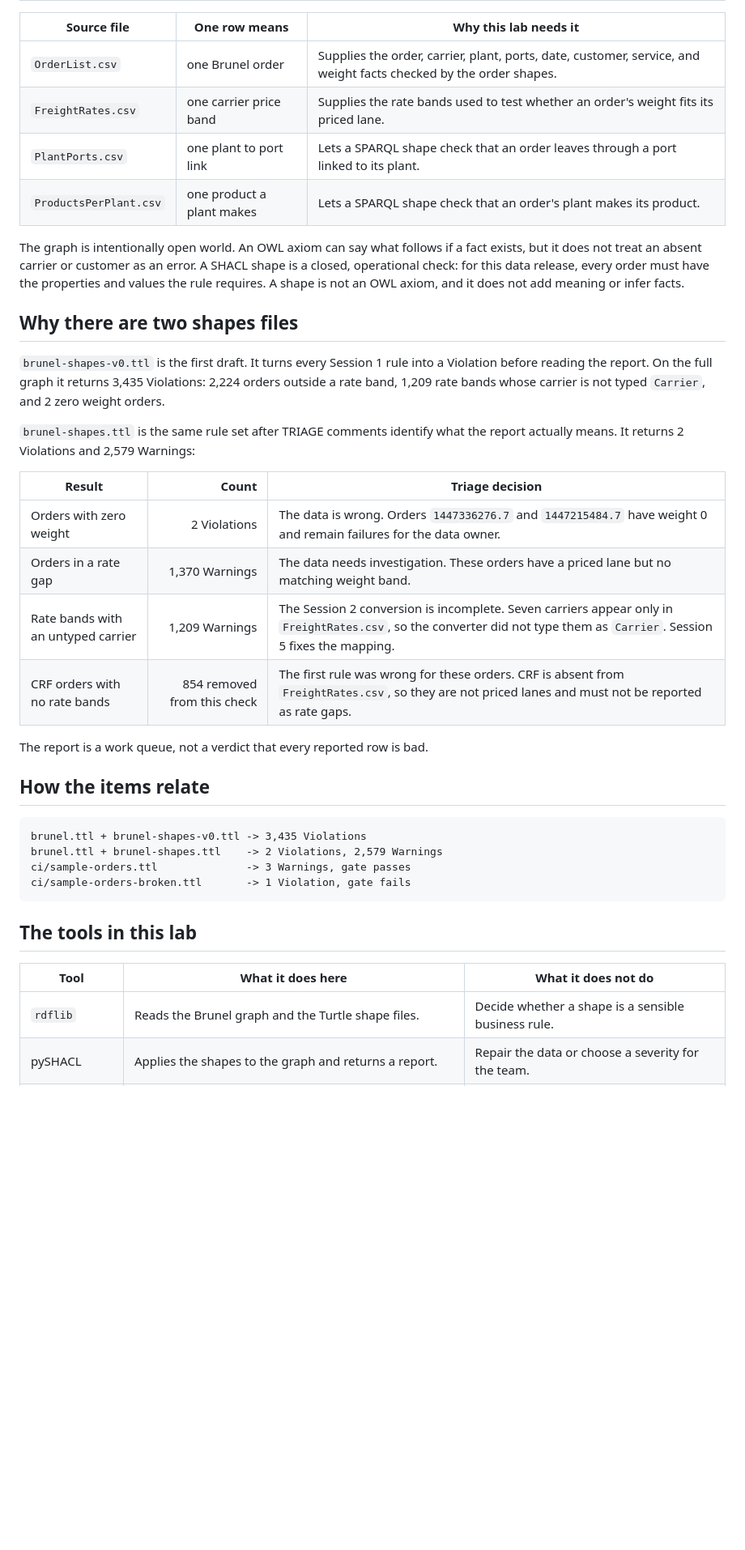
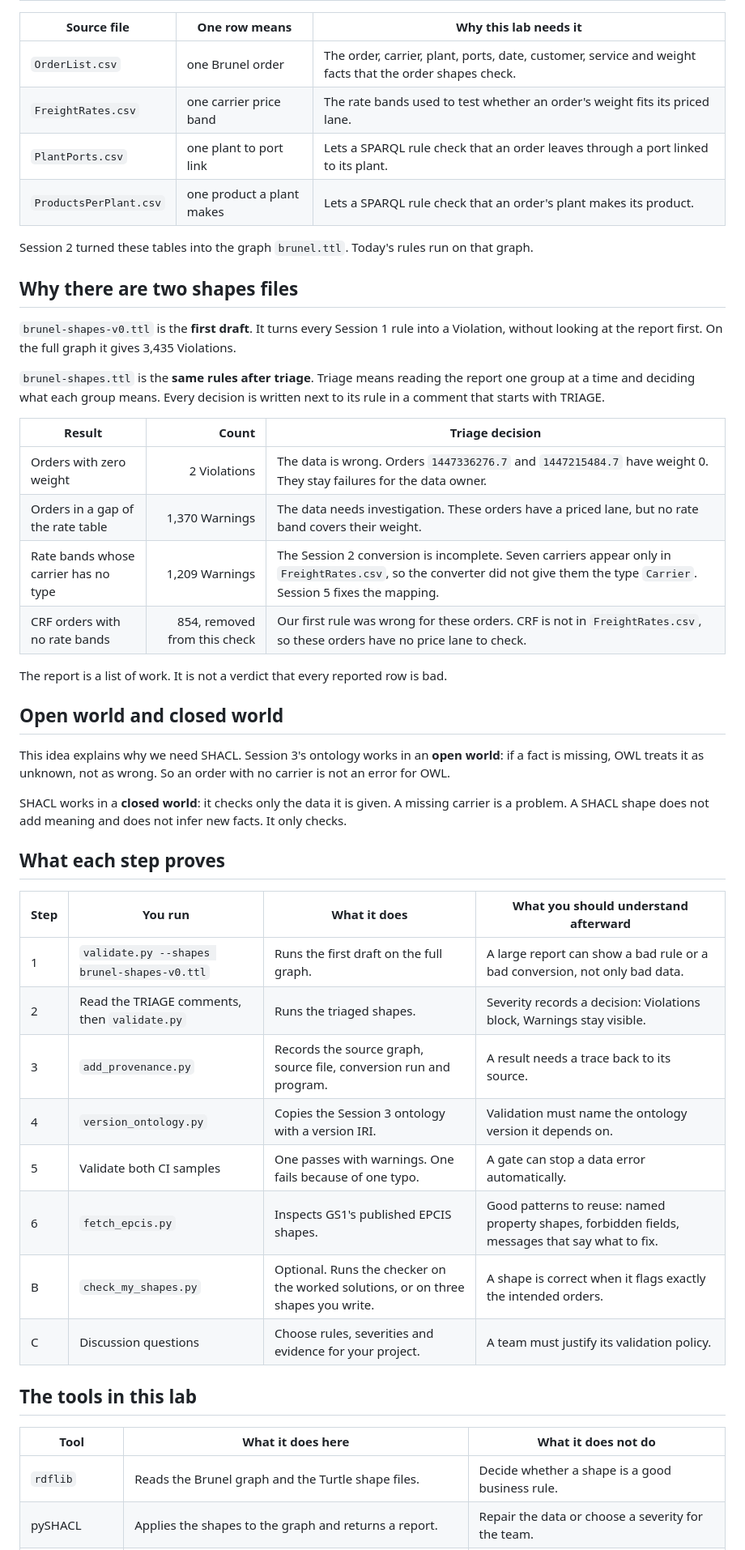
Before and after one commit to ahmabboud/course_knowledge_representation, a Markdown page: demos/session-04-shacl/OVERVIEW.md, the part around one of its changes. Shown at 81% size. GitHub-like rendering; blank space fills up the shorter version.

Commit message:
Session 4 lab overview: one-sentence summary, five-step path, a real shape and report, the gate drawn

````diff
--- a/demos/session-04-shacl/OVERVIEW.md
+++ b/demos/session-04-shacl/OVERVIEW.md
@@ -34,48 +94,60 @@ Violations block a gate, Warnings remain visible
 
 | Source file | One row means | Why this lab needs it |
 |---|---|---|
-| `OrderList.csv` | one Brunel order | Supplies the order, carrier, plant, ports, date, customer, service, and weight facts checked by the order shapes. |
-| `FreightRates.csv` | one carrier price band | Supplies the rate bands used to test whether an order's weight fits its priced lane. |
-| `PlantPorts.csv` | one plant to port link | Lets a SPARQL shape check that an order leaves through a port linked to its plant. |
-| `ProductsPerPlant.csv` | one product a plant makes | Lets a SPARQL shape check that an order's plant makes its product. |
+| `OrderList.csv` | one Brunel order | The order, carrier, plant, ports, date, customer, service and weight facts that the order shapes check. |
+| `FreightRates.csv` | one carrier price band | The rate bands used to test whether an order's weight fits its priced lane. |
+| `PlantPorts.csv` | one plant to port link | Lets a SPARQL rule check that an order leaves through a port linked to its plant. |
+| `ProductsPerPlant.csv` | one product a plant makes | Lets a SPARQL rule check that an order's plant makes its product. |
 
-The graph is intentionally open world. An OWL axiom can say what follows if a
-fact exists, but it does not treat an absent carrier or customer as an error.
-A SHACL shape is a closed, operational check: for this data release, every
-order must have the properties and values the rule requires. A shape is not an
-OWL axiom, and it does not add meaning or infer facts.
+Session 2 turned these tables into the graph `brunel.ttl`. Today's rules run
+on that graph.
 
 ## Why there are two shapes files
 
-`brunel-shapes-v0.ttl` is the first draft. It turns every Session 1 rule into
-a Violation before reading the report. On the full graph it returns 3,435
-Violations: 2,224 orders outside a rate band, 1,209 rate bands whose carrier
-is not typed `Carrier`, and 2 zero weight orders.
+`brunel-shapes-v0.ttl` is the **first draft**. It turns every Session 1 rule
+into a Violation, without looking at the report first. On the full graph it
+gives 3,435 Violations.
 
-`brunel-shapes.ttl` is the same rule set after TRIAGE comments identify what
-the report actually means. It returns 2 Violations and 2,579 Warnings:
+`brunel-shapes.ttl` is the **same rules after triage**. Triage means reading
+the report one group at a time and deciding what each group means. Every
+decision is written next to its rule in a comment that starts with TRIAGE.
 
 | Result | Count | Triage decision |
 |---|---:|---|
-| Orders with zero weight | 2 Violations | The data is wrong. Orders `1447336276.7` and `1447215484.7` have weight 0 and remain failures for the data owner. |
-| Orders in a rate gap | 1,370 Warnings | The data needs investigation. These orders have a priced lane but no matching weight band. |
-| Rate bands with an untyped carrier | 1,209 Warnings | The Session 2 conversion is incomplete. Seven carriers appear only in `FreightRates.csv`, so the converter did not type them as `Carrier`. Session 5 fixes the mapping. |
-| CRF orders with no rate bands | 854 removed from this check | The first rule was wrong for these orders. CRF is absent from `FreightRates.csv`, so they are not priced lanes and must not be reported as rate gaps. |
+| Orders with zero weight | 2 Violations | The data is wrong. Orders `1447336276.7` and `1447215484.7` have weight 0. They stay failures for the data owner. |
+| Orders in a gap of the rate table | 1,370 Warnings | The data needs investigation. These orders have a priced lane, but no rate band covers their weight. |
+| Rate bands whose carrier has no type | 1,209 Warnings | The Session 2 conversion is incomplete. Seven carriers appear only in `FreightRates.csv`, so the converter did not give them the type `Carrier`. Session 5 fixes the mapping. |
+| CRF orders with no rate bands | 854, removed from this check | Our first rule was wrong for these orders. CRF is not in `FreightRates.csv`, so these orders have no price lane to check. |
 
-The report is a work queue, not a verdict that every reported row is bad.
+The report is a list of work. It is not a verdict that every reported row is
+bad.
 
-## How the items relate
+## Open world and closed world
 
-```text
-brunel.ttl + brunel-shapes-v0.ttl -> 3,435 Violations
-brunel.ttl + brunel-shapes.ttl    -> 2 Violations, 2,579 Warnings
-ci/sample-orders.ttl              -> 3 Warnings, gate passes
-ci/sample-orders-broken.ttl       -> 1 Violation, gate fails
-```
+This idea explains why we need SHACL. Session 3's ontology works in an **open
+world**: if a fact is missing, OWL treats it as unknown, not as wrong. So an
+order with no carrier is not an error for OWL.
+
+SHACL works in a **closed world**: it checks only the data it is given. A
+missing carrier is a problem. A SHACL shape does not add meaning and does not
+infer new facts. It only checks.
+
+## What each step proves
+
+| Step | You run | What it does | What you should understand afterward |
+|---|---|---|---|
+| 1 | `validate.py --shapes brunel-shapes-v0.ttl` | Runs the first draft on the full graph. | A large report can show a bad rule or a bad conversion, not only bad data. |
+| 2 | Read the TRIAGE comments, then `validate.py` | Runs the triaged shapes. | Severity records a decision: Violations block, Warnings stay visible. |
+| 3 | `add_provenance.py` | Records the source graph, source file, conversion run and program. | A result needs a trace back to its source. |
+| 4 | `version_ontology.py` | Copies the Session 3 ontology with a version IRI. | Validation must name the ontology version it depends on. |
+| 5 | Validate both CI samples | One passes with warnings. One fails because of one typo. | A gate can stop a data error automatically. |
+| 6 | `fetch_epcis.py` | Inspects GS1's published EPCIS shapes. | Good patterns to reuse: named property shapes, forbidden fields, messages that say what to fix. |
+| B | `check_my_shapes.py` | Optional. Runs the checker on the worked solutions, or on three shapes you write. | A shape is correct when it flags exactly the intended orders. |
+| C | Discussion questions | Choose rules, severities and evidence for your project. | A team must justify its validation policy. |
 
 ## The tools in this lab
 
 | Tool | What it does here | What it does not do |
 |---|---|---|
-| `rdflib` | Reads the Brunel graph and the Turtle shape files. | Decide whether a shape is a sensible business rule. |
+| `rdflib` | Reads the Brunel graph and the Turtle shape files. | Decide whether a shape is a good business rule. |
 | pySHACL | Applies the shapes to the graph and returns a report. | Repair the data or choose a severity for the team. |
````
Also changed, not shown: other parts of demos/session-04-shacl/OVERVIEW.md (+130 -79 lines).
